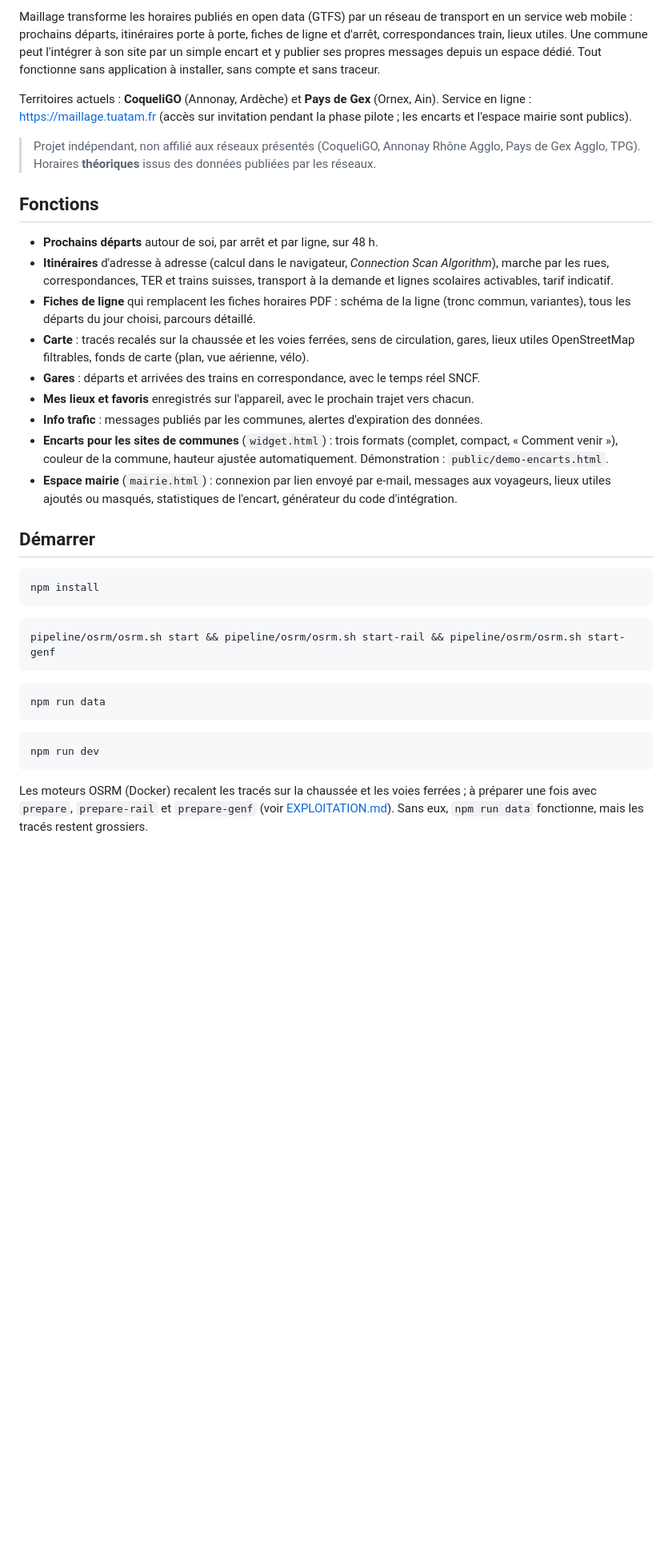
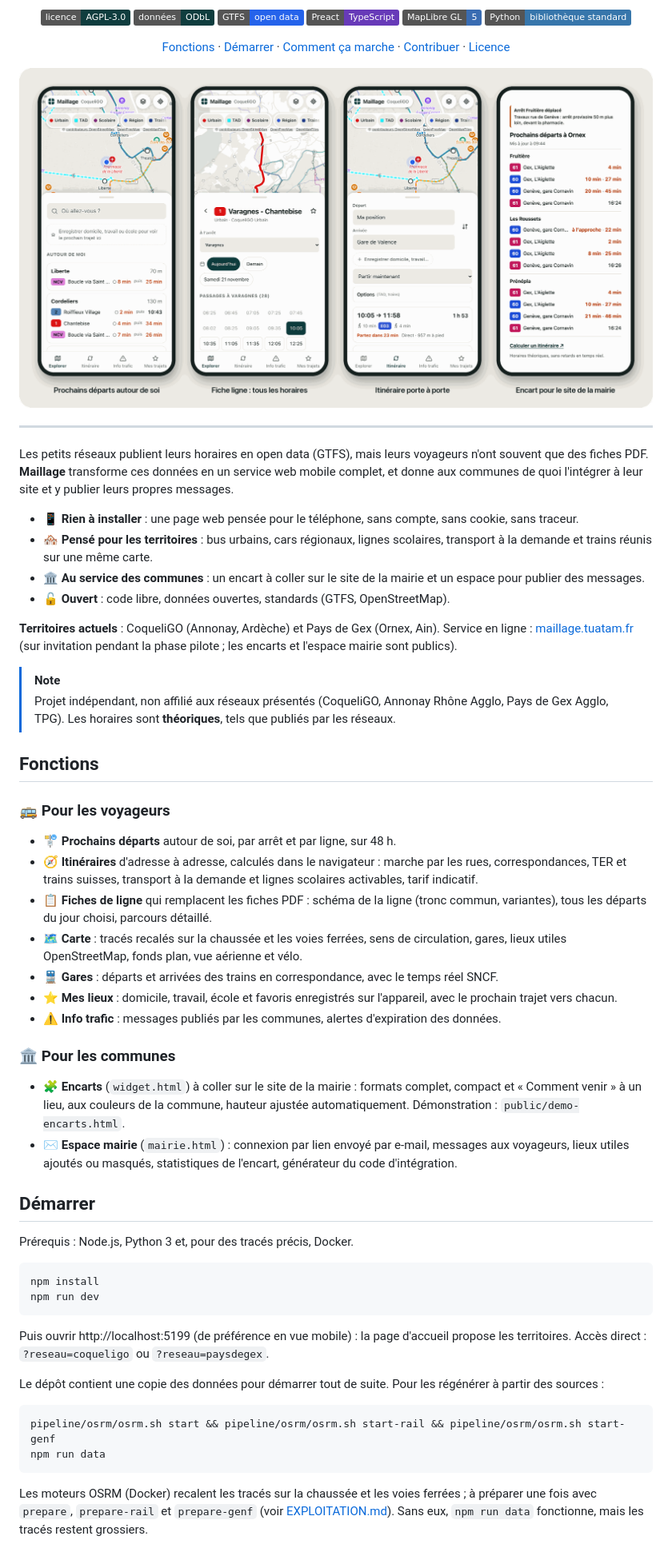
Before and after one commit to maillage-mobilite/maillage, a Markdown page: README.md, the part around one of its changes. Shown at 80% size. GitHub-like rendering; pictures changed too: .github/images/apercu.png (added); badges without logos; blank space fills up the shorter version.

````diff
--- a/README.md
+++ b/README.md
@@ -4,48 +8,74 @@
 
-Maillage transforme les horaires publiés en open data (GTFS) par un réseau de transport en un service web
-mobile : prochains départs, itinéraires porte à porte, fiches de ligne et d'arrêt, correspondances train, lieux
-utiles. Une commune peut l'intégrer à son site par un simple encart et y publier ses propres messages depuis un
-espace dédié. Tout fonctionne sans application à installer, sans compte et sans traceur.
+[![Licence : AGPL v3](https://img.shields.io/badge/licence-AGPL--3.0-0f3d3e)](LICENSE)
+[![Données : ODbL](https://img.shields.io/badge/donn%C3%A9es-ODbL-0f3d3e)](LICENCE-DONNEES.md)
+[![GTFS](https://img.shields.io/badge/GTFS-open%20data-2563eb)](https://transport.data.gouv.fr)
+[![Preact](https://img.shields.io/badge/Preact-TypeScript-673ab8?logo=preact&logoColor=white)](https://preactjs.com)
+[![MapLibre](https://img.shields.io/badge/MapLibre_GL-5-396cb2?logo=maplibre&logoColor=white)](https://maplibre.org)
+[![Python](https://img.shields.io/badge/Python-biblioth%C3%A8que%20standard-3776ab?logo=python&logoColor=white)](pipeline/)
 
-Territoires actuels : **CoqueliGO** (Annonay, Ardèche) et **Pays de Gex** (Ornex, Ain).
-Service en ligne : https://maillage.tuatam.fr (accès sur invitation pendant la phase pilote ; les encarts et l'espace mairie sont publics).
+[Fonctions](#fonctions) · [Démarrer](#démarrer) · [Comment ça marche](#comment-ça-marche) · [Contribuer](#contribuer) · [Licence](#licence)
 
+<img src=".github/images/apercu.png" alt="Quatre écrans de Maillage sur téléphone : prochains départs autour de soi sur la carte d'Annonay, fiche de la ligne 1 avec ses horaires, recherche d'itinéraire vers la gare de Valence, encart des prochains départs pour le site de la mairie d'Ornex" width="100%">
+
+</div>
+
+---
+
+Les petits réseaux publient leurs horaires en open data (GTFS), mais leurs voyageurs n'ont souvent que des fiches PDF.
+**Maillage** transforme ces données en un service web mobile complet, et donne aux communes de quoi l'intégrer à leur
+site et y publier leurs propres messages.
+
+- 📱 **Rien à installer** : une page web pensée pour le téléphone, sans compte, sans cookie, sans traceur.
+- 🏘️ **Pensé pour les territoires** : bus urbains, cars régionaux, lignes scolaires, transport à la demande et trains
+  réunis sur une même carte.
+- 🏛️ **Au service des communes** : un encart à coller sur le site de la mairie et un espace pour publier des messages.
+- 🔓 **Ouvert** : code libre, données ouvertes, standards (GTFS, OpenStreetMap).
+
+**Territoires actuels** : CoqueliGO (Annonay, Ardèche) et Pays de Gex (Ornex, Ain).
+Service en ligne : [maillage.tuatam.fr](https://maillage.tuatam.fr) (sur invitation pendant la phase pilote ; les encarts et l'espace mairie sont publics).
+
+> [!NOTE]
 > Projet indépendant, non affilié aux réseaux présentés (CoqueliGO, Annonay Rhône Agglo, Pays de Gex Agglo, TPG).
-> Horaires **théoriques** issus des données publiées par les réseaux.
+> Les horaires sont **théoriques**, tels que publiés par les réseaux.
 
 ## Fonctions
 
-- **Prochains départs** autour de soi, par arrêt et par ligne, sur 48 h.
-- **Itinéraires** d'adresse à adresse (calcul dans le navigateur, *Connection Scan Algorithm*), marche par les rues,
-  correspondances, TER et trains suisses, transport à la demande et lignes scolaires activables, tarif indicatif.
-- **Fiches de ligne** qui remplacent les fiches horaires PDF : schéma de la ligne (tronc commun, variantes), tous les
-  départs du jour choisi, parcours détaillé.
-- **Carte** : tracés recalés sur la chaussée et les voies ferrées, sens de circulation, gares, lieux utiles
-  OpenStreetMap filtrables, fonds de carte (plan, vue aérienne, vélo).
-- **Gares** : départs et arrivées des trains en correspondance, avec le temps réel SNCF.
-- **Mes lieux et favoris** enregistrés sur l'appareil, avec le prochain trajet vers chacun.
-- **Info trafic** : messages publiés par les communes, alertes d'expiration des données.
-- **Encarts pour les sites de communes** (`widget.html`) : trois formats (complet, compact, « Comment venir »),
-  couleur de la commune, hauteur ajustée automatiquement. Démonstration : `public/demo-encarts.html`.
-- **Espace mairie** (`mairie.html`) : connexion par lien envoyé par e-mail, messages aux voyageurs, lieux utiles
+### 🚌 Pour les voyageurs
+
+- 🚏 **Prochains départs** autour de soi, par arrêt et par ligne, sur 48 h.
+- 🧭 **Itinéraires** d'adresse à adresse, calculés dans le navigateur : marche par les rues, correspondances, TER et
+  trains suisses, transport à la demande et lignes scolaires activables, tarif indicatif.
+- 📋 **Fiches de ligne** qui remplacent les fiches PDF : schéma de la ligne (tronc commun, variantes), tous les départs
+  du jour choisi, parcours détaillé.
+- 🗺️ **Carte** : tracés recalés sur la chaussée et les voies ferrées, sens de circulation, gares, lieux utiles
+  OpenStreetMap, fonds plan, vue aérienne et vélo.
+- 🚆 **Gares** : départs et arrivées des trains en correspondance, avec le temps réel SNCF.
+- ⭐ **Mes lieux** : domicile, travail, école et favoris enregistrés sur l'appareil, avec le prochain trajet vers chacun.
+- ⚠️ **Info trafic** : messages publiés par les communes, alertes d'expiration des données.
+
+### 🏛️ Pour les communes
+
+- 🧩 **Encarts** (`widget.html`) à coller sur le site de la mairie : formats complet, compact et « Comment venir » à un
+  lieu, aux couleurs de la commune, hauteur ajustée automatiquement. Démonstration : `public/demo-encarts.html`.
+- ✉️ **Espace mairie** (`mairie.html`) : connexion par lien envoyé par e-mail, messages aux voyageurs, lieux utiles
   ajoutés ou masqués, statistiques de l'encart, générateur du code d'intégration.
 
 ## Démarrer
 
+Prérequis : Node.js, Python 3 et, pour des tracés précis, Docker.
+
 ```bash
 npm install
+npm run dev
 ```
+
+Puis ouvrir http://localhost:5199 (de préférence en vue mobile) : la page d'accueil propose les territoires. Accès direct : `?reseau=coqueligo` ou `?reseau=paysdegex`.
+
+Le dépôt contient une copie des données pour démarrer tout de suite. Pour les régénérer à partir des sources :
 
 ```bash
 pipeline/osrm/osrm.sh start && pipeline/osrm/osrm.sh start-rail && pipeline/osrm/osrm.sh start-genf
-```
-
-```bash
 npm run data
-```
-
-```bash
-npm run dev
 ```
 
 Les moteurs OSRM (Docker) recalent les tracés sur la chaussée et les voies ferrées ; à préparer une fois avec `prepare`, `prepare-rail` et `prepare-genf` (voir [EXPLOITATION.md](EXPLOITATION.md)). Sans eux, `npm run data` fonctionne, mais les tracés restent grossiers.
````
Also changed, not shown: other parts of README.md (+54 -26 lines), 1 other file.
